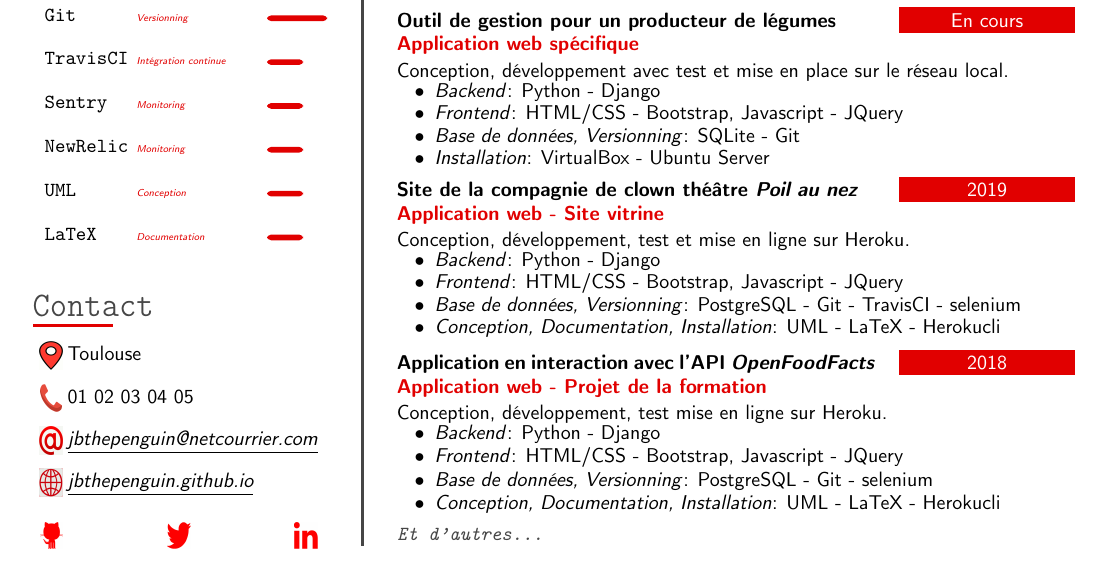
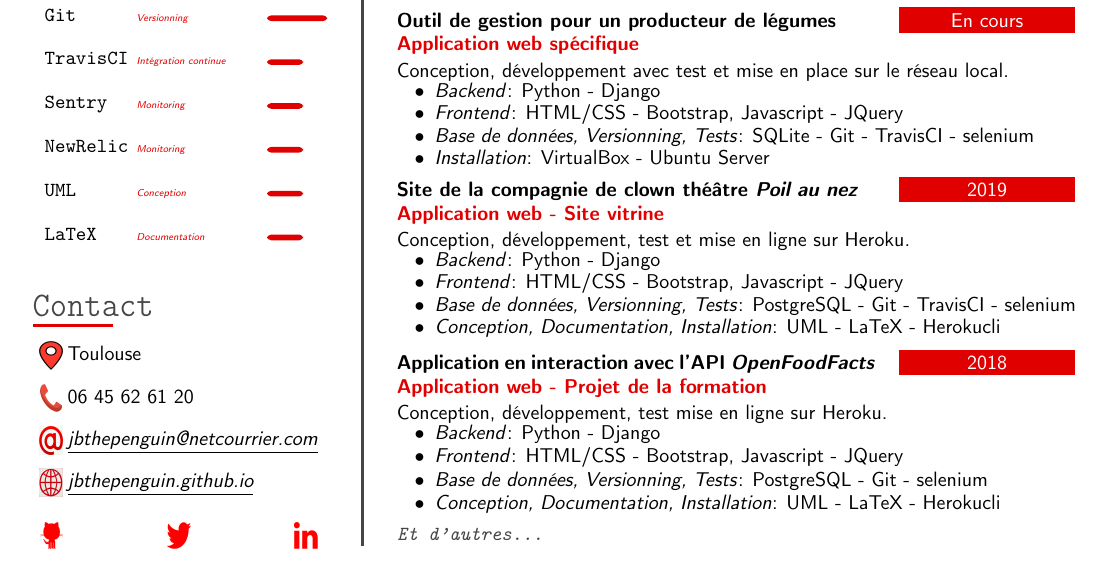
Before and after one commit to JBthePenguin/CVlatex, a LaTeX document (main.tex): part of the page, cut so that both start at the same text. Compiled offline with pdfLaTeX.

Commit message:
cv nov 2019

```diff
--- a/main.tex
+++ b/main.tex
@@ -331,7 +331,7 @@
 
 \cvcontact{Toulouse} {img/mapmarker.png} {}
 
-\cvcontact{01 02 03 04 05} {img/phone.png} {}
+\cvcontact{06 45 62 61 20} {img/phone.png} {}
 
 \cvcontact{\href{mailto:jbthepenguin@netcourrier.com}{\textit{\underline{jbthepenguin@netcourrier.com}}}} {img/email.png} {}
 
@@ -440,7 +440,7 @@ Ayant renforcé et élargi mes connaissances acquises en autodidacte depuis une
 	{\cvlist {
 		\item \textit{Backend}: Python - Django\\[-19pt]
 		\item \textit{Frontend}: HTML/CSS - Bootstrap, Javascript - JQuery\\[-19pt]
-		\item \textit{Base de données, Versionning}: SQLite - Git\\[-19pt]
+		\item \textit{Base de données, Versionning, Tests}: SQLite - Git - TravisCI - selenium\\[-19pt]
 		\item \textit{Installation}: VirtualBox - Ubuntu Server
 	}}
 
@@ -454,7 +454,7 @@ Ayant renforcé et élargi mes connaissances acquises en autodidacte depuis une
 	{\cvlist {
 		\item \textit{Backend}: Python - Django\\[-19pt]
 		\item \textit{Frontend}: HTML/CSS - Bootstrap, Javascript - JQuery\\[-19pt]
-		\item \textit{Base de données, Versionning}: PostgreSQL - Git - TravisCI - selenium\\[-19pt]
+		\item \textit{Base de données, Versionning, Tests}: PostgreSQL - Git - TravisCI - selenium\\[-19pt]
 		\item \textit{Conception, Documentation, Installation}: UML - LaTeX - Herokucli
 	}}
 
@@ -469,7 +469,7 @@ Ayant renforcé et élargi mes connaissances acquises en autodidacte depuis une
 	{\cvlist {
 		\item \textit{Backend}: Python - Django\\[-18.5pt]
 		\item \textit{Frontend}: HTML/CSS - Bootstrap, Javascript - JQuery\\[-18.5pt]
-		\item \textit{Base de données, Versionning}: PostgreSQL - Git - selenium\\[-18.5pt]
+		\item \textit{Base de données, Versionning, Tests}: PostgreSQL - Git - selenium\\[-18.5pt]
 		\item \textit{Conception, Documentation, Installation}: UML - LaTeX - Herokucli
 	}}
 
```
Also changed, not shown: cv.png, main.pdf, main.tex (4 more changed lines).
